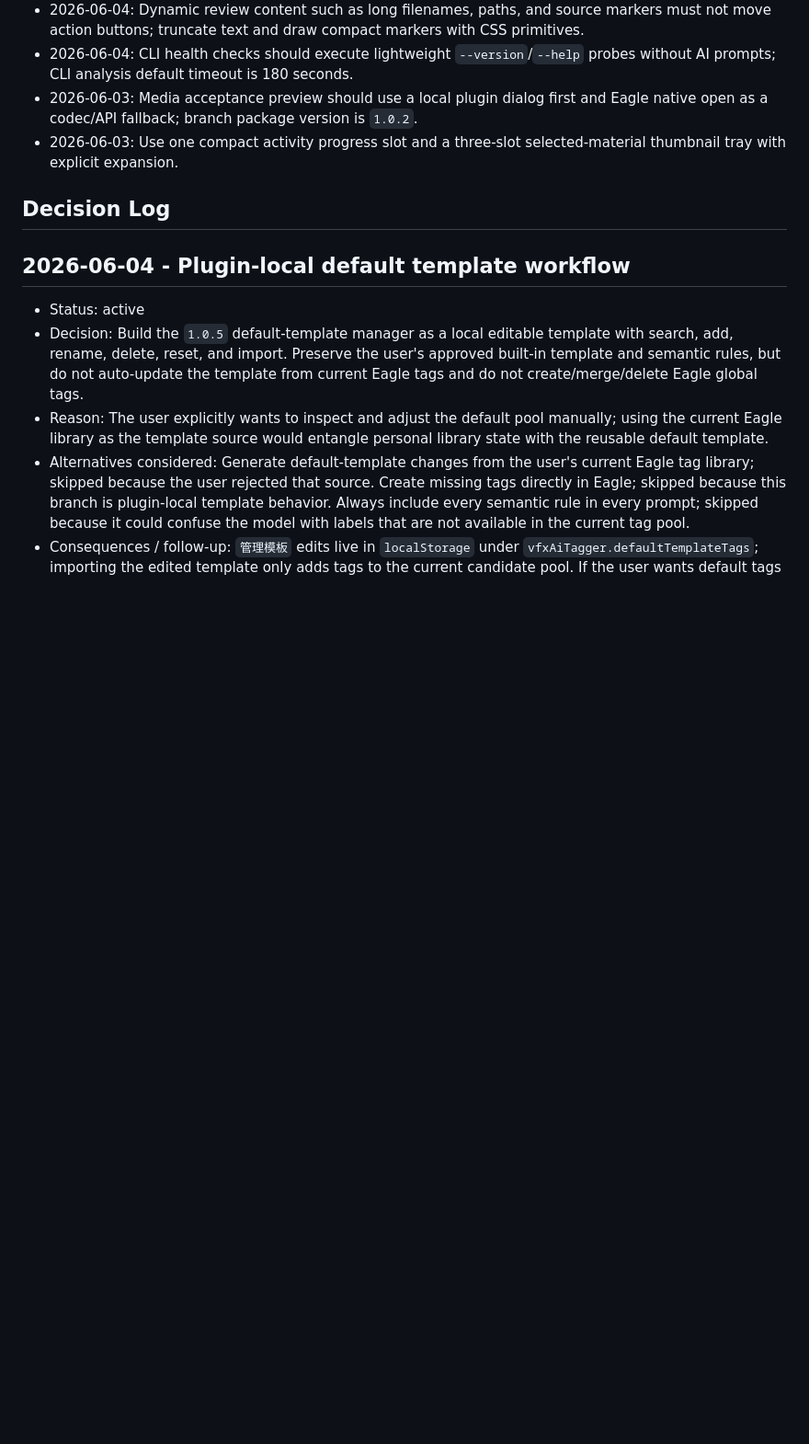
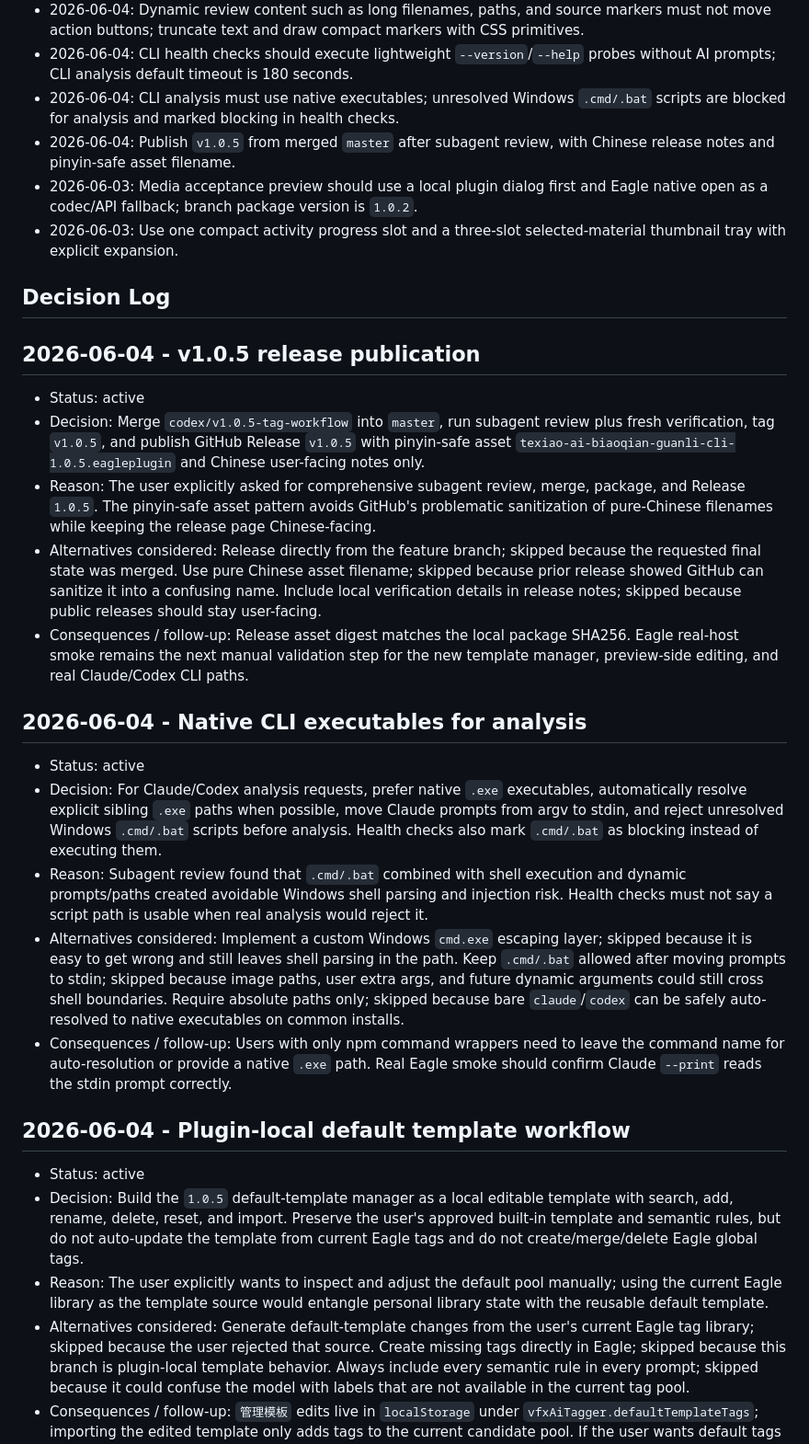
Before and after one commit to Cherofre/vfx-aitag-eagle, a Markdown page: DECISIONS.md, the part around the change. Shown at 92% size. Drawn GitHub-style; blank space fills up the shorter version.

Commit message:
docs: record v1.0.5 release

```diff
--- a/DECISIONS.md
+++ b/DECISIONS.md
@@ -44,10 +44,26 @@
 - 2026-06-04: Default-template fallback candidates may appear in analysis results as confirmable gap tags with an inline green `+`, but they are not auto-written.
 - 2026-06-04: Dynamic review content such as long filenames, paths, and source markers must not move action buttons; truncate text and draw compact markers with CSS primitives.
 - 2026-06-04: CLI health checks should execute lightweight `--version`/`--help` probes without AI prompts; CLI analysis default timeout is 180 seconds.
+- 2026-06-04: CLI analysis must use native executables; unresolved Windows `.cmd/.bat` scripts are blocked for analysis and marked blocking in health checks.
+- 2026-06-04: Publish `v1.0.5` from merged `master` after subagent review, with Chinese release notes and pinyin-safe asset filename.
 - 2026-06-03: Media acceptance preview should use a local plugin dialog first and Eagle native open as a codec/API fallback; branch package version is `1.0.2`.
 - 2026-06-03: Use one compact activity progress slot and a three-slot selected-material thumbnail tray with explicit expansion.
 
 ## Decision Log
+
+## 2026-06-04 - v1.0.5 release publication
+- Status: active
+- Decision: Merge `codex/v1.0.5-tag-workflow` into `master`, run subagent review plus fresh verification, tag `v1.0.5`, and publish GitHub Release `v1.0.5` with pinyin-safe asset `texiao-ai-biaoqian-guanli-cli-1.0.5.eagleplugin` and Chinese user-facing notes only.
+- Reason: The user explicitly asked for comprehensive subagent review, merge, package, and Release `1.0.5`. The pinyin-safe asset pattern avoids GitHub's problematic sanitization of pure-Chinese filenames while keeping the release page Chinese-facing.
+- Alternatives considered: Release directly from the feature branch; skipped because the requested final state was merged. Use pure Chinese asset filename; skipped because prior release showed GitHub can sanitize it into a confusing name. Include local verification details in release notes; skipped because public releases should stay user-facing.
+- Consequences / follow-up: Release asset digest matches the local package SHA256. Eagle real-host smoke remains the next manual validation step for the new template manager, preview-side editing, and real Claude/Codex CLI paths.
+
+## 2026-06-04 - Native CLI executables for analysis
+- Status: active
+- Decision: For Claude/Codex analysis requests, prefer native `.exe` executables, automatically resolve explicit sibling `.exe` paths when possible, move Claude prompts from argv to stdin, and reject unresolved Windows `.cmd/.bat` scripts before analysis. Health checks also mark `.cmd/.bat` as blocking instead of executing them.
+- Reason: Subagent review found that `.cmd/.bat` combined with shell execution and dynamic prompts/paths created avoidable Windows shell parsing and injection risk. Health checks must not say a script path is usable when real analysis would reject it.
+- Alternatives considered: Implement a custom Windows `cmd.exe` escaping layer; skipped because it is easy to get wrong and still leaves shell parsing in the path. Keep `.cmd/.bat` allowed after moving prompts to stdin; skipped because image paths, user extra args, and future dynamic arguments could still cross shell boundaries. Require absolute paths only; skipped because bare `claude`/`codex` can be safely auto-resolved to native executables on common installs.
+- Consequences / follow-up: Users with only npm command wrappers need to leave the command name for auto-resolution or provide a native `.exe` path. Real Eagle smoke should confirm Claude `--print` reads the stdin prompt correctly.
 
 ## 2026-06-04 - Plugin-local default template workflow
 - Status: active
```
Also changed, not shown: NEXT_ACTIONS.md (+8 -8 lines), PROJECT_STATUS.md (+9 -9 lines).
